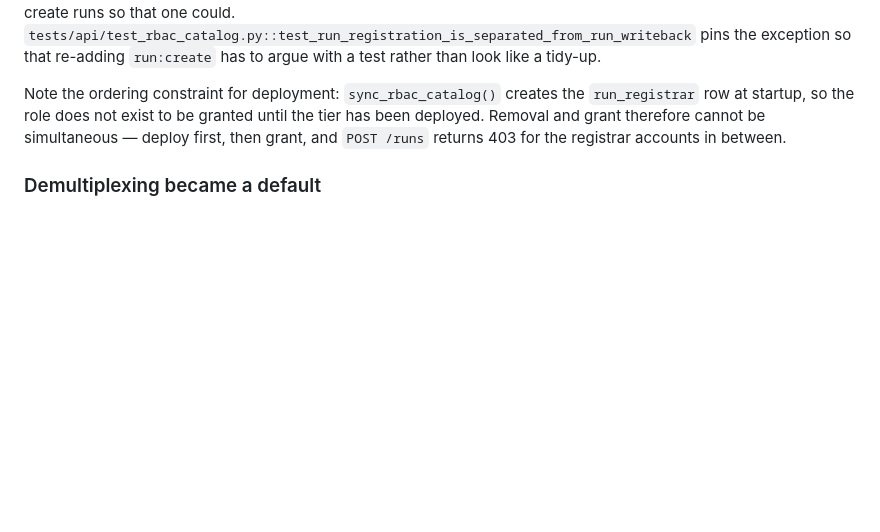
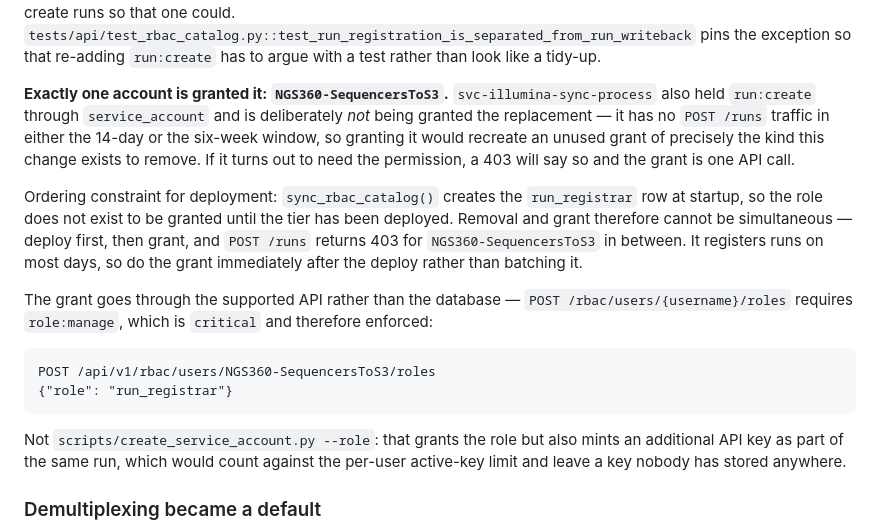
Before and after one commit to NGS360/APIServer, a Markdown page: docs/RBAC.md, the part around the change. Drawn GitHub-style; blank space fills up the shorter version.

Commit message:
Record which account gets run_registrar, and how
Names the single grant target: NGS360-SequencersToS3, the only principal that
has called POST /runs in either the 14-day or the six-week window.

svc-illumina-sync-process is deliberately excluded. It held run:create through
service_account and has no observed traffic on the route, so granting it the
replacement would recreate an unused grant of exactly the kind this change
removes. A 403 will say if that is wrong, and the grant is one API call.

Also records the mechanism, because the obvious tool is the wrong one:
scripts/create_service_account.py --role grants the role but mints an
additional API key in the same run, which counts against the per-user active
key limit and leaves a key nobody has stored. POST /rbac/users/{username}/roles
is the supported path and needs role:manage, which is critical and enforced.

Co-Authored-By: Claude Opus 5 <noreply@anthropic.com>

````diff
--- a/docs/RBAC.md
+++ b/docs/RBAC.md
@@ -368,7 +368,18 @@ This is the same shape as `demux_operator` and `manifest_operator`, reached from
 
 **It makes runs an exception to the create/update pairing rule**, and that is deliberate. `service_account` keeps `run:update`. The pairing rule added on 2026-09-12 assumes one identity handles a resource's whole lifecycle, which holds for samples and files — whoever writes a record also corrects it. It does not hold for runs: the role is shared by nine accounts for job and result writeback, and pairing the verbs meant eight machine identities could create runs so that one could. `tests/api/test_rbac_catalog.py::test_run_registration_is_separated_from_run_writeback` pins the exception so that re-adding `run:create` has to argue with a test rather than look like a tidy-up.
 
-Note the ordering constraint for deployment: `sync_rbac_catalog()` creates the `run_registrar` row at startup, so the role does not exist to be granted until the tier has been deployed. Removal and grant therefore cannot be simultaneous — deploy first, then grant, and `POST /runs` returns 403 for the registrar accounts in between.
+**Exactly one account is granted it: `NGS360-SequencersToS3`.** `svc-illumina-sync-process` also held `run:create` through `service_account` and is deliberately *not* being granted the replacement — it has no `POST /runs` traffic in either the 14-day or the six-week window, so granting it would recreate an unused grant of precisely the kind this change exists to remove. If it turns out to need the permission, a 403 will say so and the grant is one API call.
+
+Ordering constraint for deployment: `sync_rbac_catalog()` creates the `run_registrar` row at startup, so the role does not exist to be granted until the tier has been deployed. Removal and grant therefore cannot be simultaneous — deploy first, then grant, and `POST /runs` returns 403 for `NGS360-SequencersToS3` in between. It registers runs on most days, so do the grant immediately after the deploy rather than batching it.
+
+The grant goes through the supported API rather than the database — `POST /rbac/users/{username}/roles` requires `role:manage`, which is `critical` and therefore enforced:
+
+```
+POST /api/v1/rbac/users/NGS360-SequencersToS3/roles
+{"role": "run_registrar"}
+```
+
+Not `scripts/create_service_account.py --role`: that grants the role but also mints an additional API key as part of the same run, which would count against the per-user active-key limit and leave a key nobody has stored anywhere.
 
 ### Demultiplexing became a default
 
````
